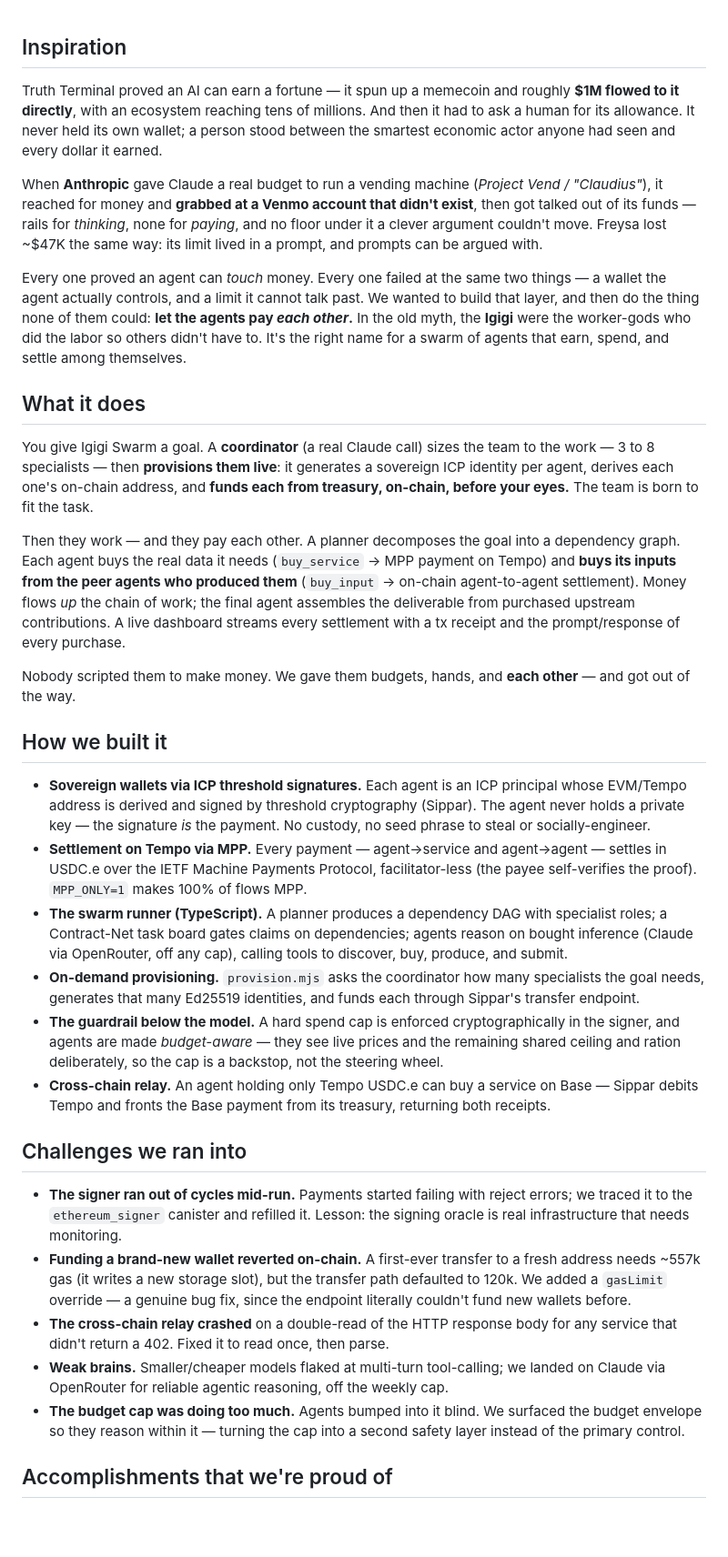
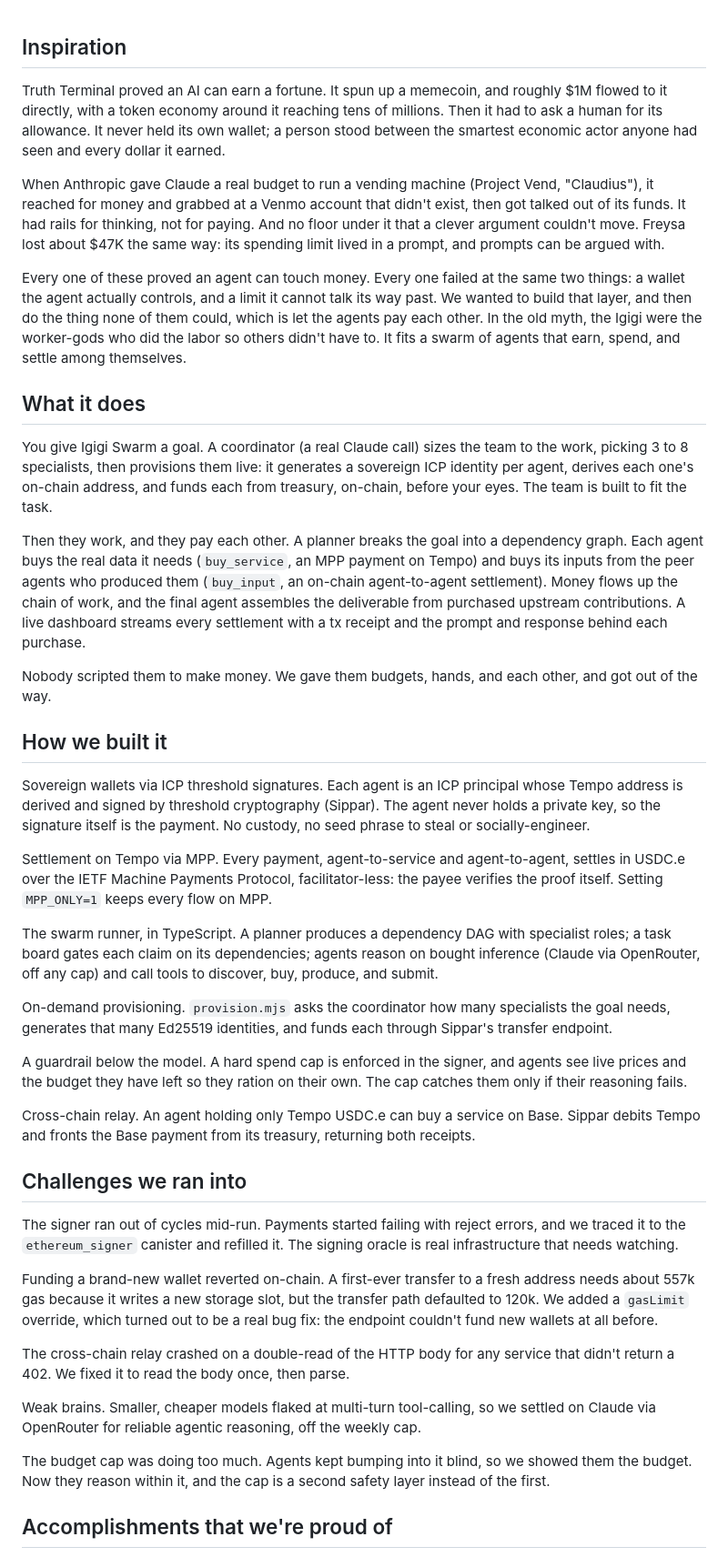
Before and after one commit to Nuru-AI/igigi-swarm, a Markdown page: DEVPOST_SUBMISSION.md, the part around one of its changes. Shown at 91% size. GitHub-like rendering; blank space fills up the shorter version.

Commit message:
docs: de-AI pass on DEVPOST (ai-tells + humanize) — cut em-dash/bold overuse, negative parallelism, tune rhythm
Co-Authored-By: Claude Opus 4.8 <noreply@anthropic.com>

```diff
--- a/DEVPOST_SUBMISSION.md
+++ b/DEVPOST_SUBMISSION.md
@@ -1,35 +1,44 @@
 ## Inspiration
 
-Truth Terminal proved an AI can earn a fortune — it spun up a memecoin and roughly **$1M flowed to it directly**, with an ecosystem reaching tens of millions. And then it had to ask a human for its allowance. It never held its own wallet; a person stood between the smartest economic actor anyone had seen and every dollar it earned.
+Truth Terminal proved an AI can earn a fortune. It spun up a memecoin, and roughly $1M flowed to it directly, with a token economy around it reaching tens of millions. Then it had to ask a human for its allowance. It never held its own wallet; a person stood between the smartest economic actor anyone had seen and every dollar it earned.
 
-When **Anthropic** gave Claude a real budget to run a vending machine (*Project Vend / "Claudius"*), it reached for money and **grabbed at a Venmo account that didn't exist**, then got talked out of its funds — rails for *thinking*, none for *paying*, and no floor under it a clever argument couldn't move. Freysa lost ~$47K the same way: its limit lived in a prompt, and prompts can be argued with.
+When Anthropic gave Claude a real budget to run a vending machine (Project Vend, "Claudius"), it reached for money and grabbed at a Venmo account that didn't exist, then got talked out of its funds. It had rails for thinking, not for paying. And no floor under it that a clever argument couldn't move. Freysa lost about $47K the same way: its spending limit lived in a prompt, and prompts can be argued with.
 
-Every one proved an agent can *touch* money. Every one failed at the same two things — a wallet the agent actually controls, and a limit it cannot talk past. We wanted to build that layer, and then do the thing none of them could: **let the agents pay *each other*.** In the old myth, the **Igigi** were the worker-gods who did the labor so others didn't have to. It's the right name for a swarm of agents that earn, spend, and settle among themselves.
+Every one of these proved an agent can touch money. Every one failed at the same two things: a wallet the agent actually controls, and a limit it cannot talk its way past. We wanted to build that layer, and then do the thing none of them could, which is let the agents pay each other. In the old myth, the Igigi were the worker-gods who did the labor so others didn't have to. It fits a swarm of agents that earn, spend, and settle among themselves.
 
 ## What it does
 
-You give Igigi Swarm a goal. A **coordinator** (a real Claude call) sizes the team to the work — 3 to 8 specialists — then **provisions them live**: it generates a sovereign ICP identity per agent, derives each one's on-chain address, and **funds each from treasury, on-chain, before your eyes.** The team is born to fit the task.
+You give Igigi Swarm a goal. A coordinator (a real Claude call) sizes the team to the work, picking 3 to 8 specialists, then provisions them live: it generates a sovereign ICP identity per agent, derives each one's on-chain address, and funds each from treasury, on-chain, before your eyes. The team is built to fit the task.
 
-Then they work — and they pay each other. A planner decomposes the goal into a dependency graph. Each agent buys the real data it needs (`buy_service` → MPP payment on Tempo) and **buys its inputs from the peer agents who produced them** (`buy_input` → on-chain agent-to-agent settlement). Money flows *up* the chain of work; the final agent assembles the deliverable from purchased upstream contributions. A live dashboard streams every settlement with a tx receipt and the prompt/response of every purchase.
+Then they work, and they pay each other. A planner breaks the goal into a dependency graph. Each agent buys the real data it needs (`buy_service`, an MPP payment on Tempo) and buys its inputs from the peer agents who produced them (`buy_input`, an on-chain agent-to-agent settlement). Money flows up the chain of work, and the final agent assembles the deliverable from purchased upstream contributions. A live dashboard streams every settlement with a tx receipt and the prompt and response behind each purchase.
 
-Nobody scripted them to make money. We gave them budgets, hands, and **each other** — and got out of the way.
+Nobody scripted them to make money. We gave them budgets, hands, and each other, and got out of the way.
 
 ## How we built it
 
-- **Sovereign wallets via ICP threshold signatures.** Each agent is an ICP principal whose EVM/Tempo address is derived and signed by threshold cryptography (Sippar). The agent never holds a private key — the signature *is* the payment. No custody, no seed phrase to steal or socially-engineer.
-- **Settlement on Tempo via MPP.** Every payment — agent→service and agent→agent — settles in USDC.e over the IETF Machine Payments Protocol, facilitator-less (the payee self-verifies the proof). `MPP_ONLY=1` makes 100% of flows MPP.
-- **The swarm runner (TypeScript).** A planner produces a dependency DAG with specialist roles; a Contract-Net task board gates claims on dependencies; agents reason on bought inference (Claude via OpenRouter, off any cap), calling tools to discover, buy, produce, and submit.
-- **On-demand provisioning.** `provision.mjs` asks the coordinator how many specialists the goal needs, generates that many Ed25519 identities, and funds each through Sippar's transfer endpoint.
-- **The guardrail below the model.** A hard spend cap is enforced cryptographically in the signer, and agents are made *budget-aware* — they see live prices and the remaining shared ceiling and ration deliberately, so the cap is a backstop, not the steering wheel.
-- **Cross-chain relay.** An agent holding only Tempo USDC.e can buy a service on Base — Sippar debits Tempo and fronts the Base payment from its treasury, returning both receipts.
+Sovereign wallets via ICP threshold signatures. Each agent is an ICP principal whose Tempo address is derived and signed by threshold cryptography (Sippar). The agent never holds a private key, so the signature itself is the payment. No custody, no seed phrase to steal or socially-engineer.
+
+Settlement on Tempo via MPP. Every payment, agent-to-service and agent-to-agent, settles in USDC.e over the IETF Machine Payments Protocol, facilitator-less: the payee verifies the proof itself. Setting `MPP_ONLY=1` keeps every flow on MPP.
+
+The swarm runner, in TypeScript. A planner produces a dependency DAG with specialist roles; a task board gates each claim on its dependencies; agents reason on bought inference (Claude via OpenRouter, off any cap) and call tools to discover, buy, produce, and submit.
+
+On-demand provisioning. `provision.mjs` asks the coordinator how many specialists the goal needs, generates that many Ed25519 identities, and funds each through Sippar's transfer endpoint.
+
+A guardrail below the model. A hard spend cap is enforced in the signer, and agents see live prices and the budget they have left so they ration on their own. The cap catches them only if their reasoning fails.
+
+Cross-chain relay. An agent holding only Tempo USDC.e can buy a service on Base. Sippar debits Tempo and fronts the Base payment from its treasury, returning both receipts.
 
 ## Challenges we ran into
 
-- **The signer ran out of cycles mid-run.** Payments started failing with reject errors; we traced it to the `ethereum_signer` canister and refilled it. Lesson: the signing oracle is real infrastructure that needs monitoring.
-- **Funding a brand-new wallet reverted on-chain.** A first-ever transfer to a fresh address needs ~557k gas (it writes a new storage slot), but the transfer path defaulted to 120k. We added a `gasLimit` override — a genuine bug fix, since the endpoint literally couldn't fund new wallets before.
-- **The cross-chain relay crashed** on a double-read of the HTTP response body for any service that didn't return a 402. Fixed it to read once, then parse.
-- **Weak brains.** Smaller/cheaper models flaked at multi-turn tool-calling; we landed on Claude via OpenRouter for reliable agentic reasoning, off the weekly cap.
-- **The budget cap was doing too much.** Agents bumped into it blind. We surfaced the budget envelope so they reason within it — turning the cap into a second safety layer instead of the primary control.
+The signer ran out of cycles mid-run. Payments started failing with reject errors, and we traced it to the `ethereum_signer` canister and refilled it. The signing oracle is real infrastructure that needs watching.
+
+Funding a brand-new wallet reverted on-chain. A first-ever transfer to a fresh address needs about 557k gas because it writes a new storage slot, but the transfer path defaulted to 120k. We added a `gasLimit` override, which turned out to be a real bug fix: the endpoint couldn't fund new wallets at all before.
+
+The cross-chain relay crashed on a double-read of the HTTP body for any service that didn't return a 402. We fixed it to read the body once, then parse.
+
+Weak brains. Smaller, cheaper models flaked at multi-turn tool-calling, so we settled on Claude via OpenRouter for reliable agentic reasoning, off the weekly cap.
+
+The budget cap was doing too much. Agents kept bumping into it blind, so we showed them the budget. Now they reason within it, and the cap is a second safety layer instead of the first.
 
 ## Accomplishments that we're proud of
 
```
Also changed, not shown: other parts of DEVPOST_SUBMISSION.md (+19 -12 lines).
